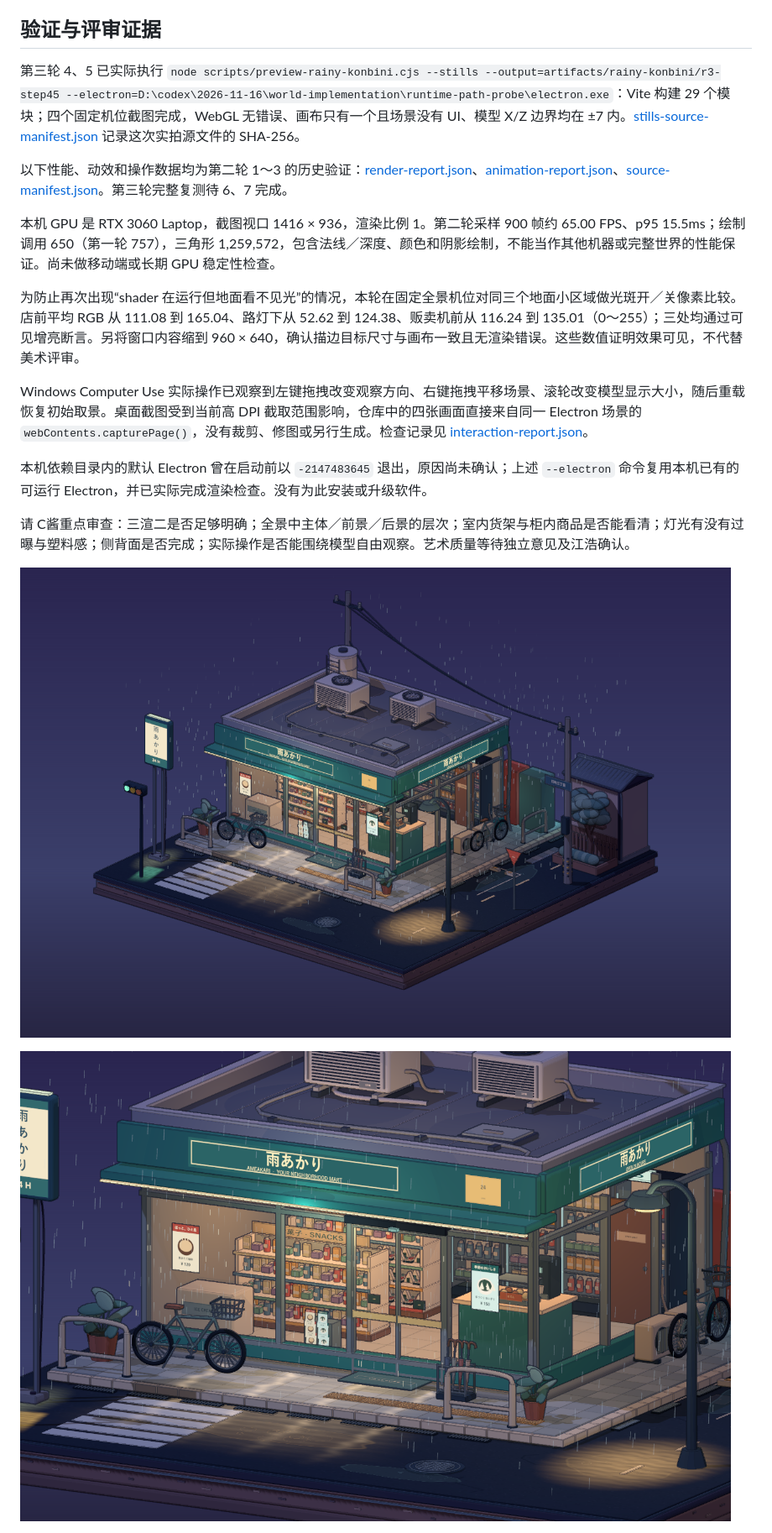
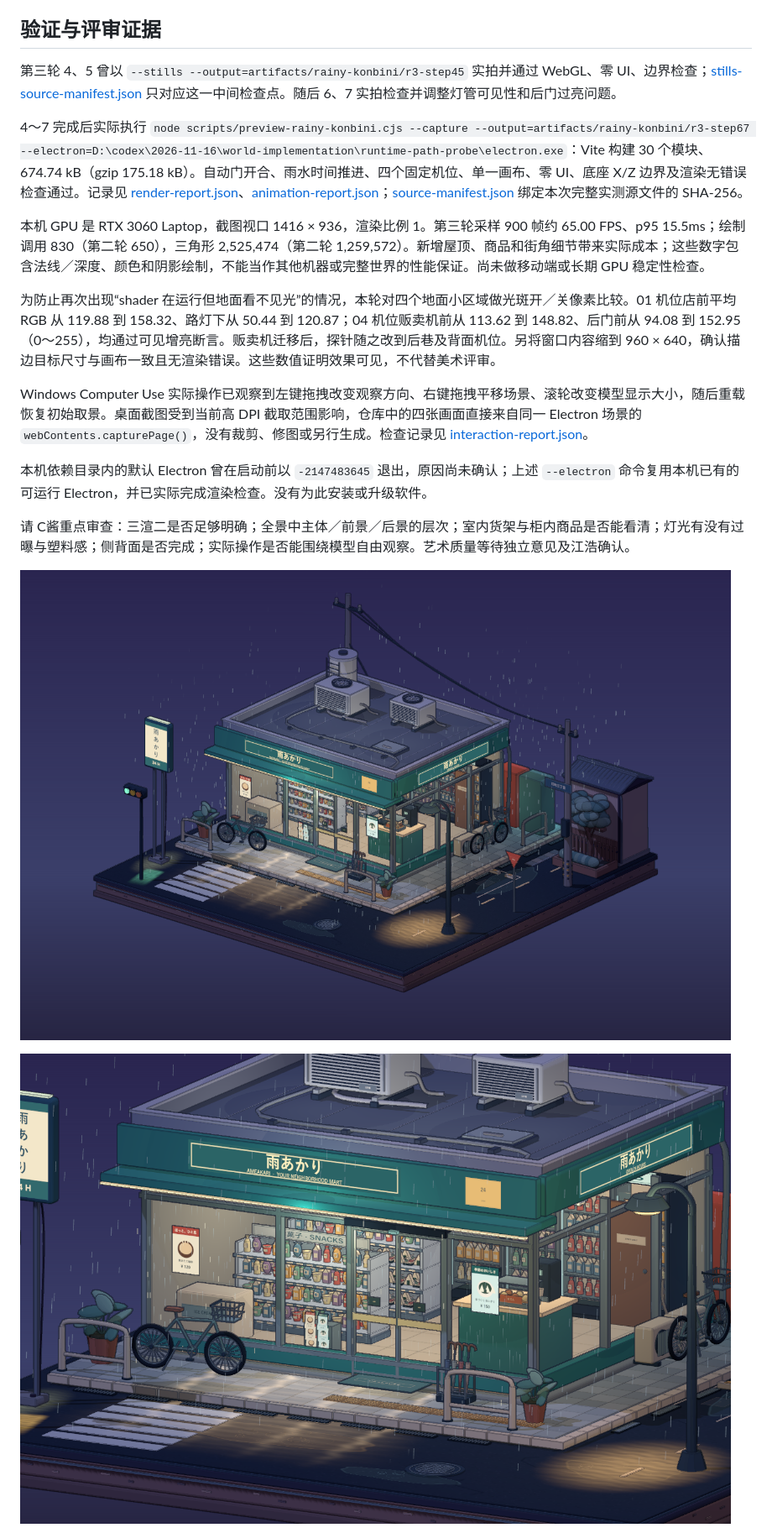
Before and after one commit to aa15119557034/agent-review-room, a Markdown page: docs/design/World-rainy-konbini.md, the part around one of its changes. Shown at 84% size. Rendered like a GitHub page; pictures changed too: docs/design/world-rainy-konbini/01-overview.png, docs/design/world-rainy-konbini/02-storefront.png.

Commit message:
[codex] X-50 完成室内与后巷建模并更新 4～7 实测

```diff
--- a/docs/design/World-rainy-konbini.md
+++ b/docs/design/World-rainy-konbini.md
@@ -57,13 +57,13 @@ node scripts/preview-rainy-konbini.cjs --capture --electron=D:\codex\2026-11-16\
 
 ## 验证与评审证据
 
-第三轮 4、5 已实际执行 `node scripts/preview-rainy-konbini.cjs --stills --output=artifacts/rainy-konbini/r3-step45 --electron=D:\codex\2026-11-16\world-implementation\runtime-path-probe\electron.exe`：Vite 构建 29 个模块；四个固定机位截图完成，WebGL 无错误、画布只有一个且场景没有 UI、模型 X/Z 边界均在 ±7 内。[stills-source-manifest.json](world-rainy-konbini/stills-source-manifest.json) 记录这次实拍源文件的 SHA-256。
+第三轮 4、5 曾以 `--stills --output=artifacts/rainy-konbini/r3-step45` 实拍并通过 WebGL、零 UI、边界检查；[stills-source-manifest.json](world-rainy-konbini/stills-source-manifest.json) 只对应这一中间检查点。随后 6、7 实拍检查并调整灯管可见性和后门过亮问题。
 
-以下性能、动效和操作数据均为第二轮 1～3 的历史验证：[render-report.json](world-rainy-konbini/render-report.json)、[animation-report.json](world-rainy-konbini/animation-report.json)、[source-manifest.json](world-rainy-konbini/source-manifest.json)。第三轮完整复测待 6、7 完成。
+4～7 完成后实际执行 `node scripts/preview-rainy-konbini.cjs --capture --output=artifacts/rainy-konbini/r3-step67 --electron=D:\codex\2026-11-16\world-implementation\runtime-path-probe\electron.exe`：Vite 构建 30 个模块、674.74 kB（gzip 175.18 kB）。自动门开合、雨水时间推进、四个固定机位、单一画布、零 UI、底座 X/Z 边界及渲染无错误检查通过。记录见 [render-report.json](world-rainy-konbini/render-report.json)、[animation-report.json](world-rainy-konbini/animation-report.json)；[source-manifest.json](world-rainy-konbini/source-manifest.json) 绑定本次完整实测源文件的 SHA-256。
 
-本机 GPU 是 RTX 3060 Laptop，截图视口 1416 × 936，渲染比例 1。第二轮采样 900 帧约 65.00 FPS、p95 15.5ms；绘制调用 650（第一轮 757），三角形 1,259,572，包含法线／深度、颜色和阴影绘制，不能当作其他机器或完整世界的性能保证。尚未做移动端或长期 GPU 稳定性检查。
+本机 GPU 是 RTX 3060 Laptop，截图视口 1416 × 936，渲染比例 1。第三轮采样 900 帧约 65.00 FPS、p95 15.5ms；绘制调用 830（第二轮 650），三角形 2,525,474（第二轮 1,259,572）。新增屋顶、商品和街角细节带来实际成本；这些数字包含法线／深度、颜色和阴影绘制，不能当作其他机器或完整世界的性能保证。尚未做移动端或长期 GPU 稳定性检查。
 
-为防止再次出现“shader 在运行但地面看不见光”的情况，本轮在固定全景机位对同三个地面小区域做光斑开／关像素比较。店前平均 RGB 从 111.08 到 165.04、路灯下从 52.62 到 124.38、贩卖机前从 116.24 到 135.01（0～255）；三处均通过可见增亮断言。另将窗口内容缩到 960 × 640，确认描边目标尺寸与画布一致且无渲染错误。这些数值证明效果可见，不代替美术评审。
+为防止再次出现“shader 在运行但地面看不见光”的情况，本轮对四个地面小区域做光斑开／关像素比较。01 机位店前平均 RGB 从 119.88 到 158.32、路灯下从 50.44 到 120.87；04 机位贩卖机前从 113.62 到 148.82、后门前从 94.08 到 152.95（0～255），均通过可见增亮断言。贩卖机迁移后，探针随之改到后巷及背面机位。另将窗口内容缩到 960 × 640，确认描边目标尺寸与画布一致且无渲染错误。这些数值证明效果可见，不代替美术评审。
 
 Windows Computer Use 实际操作已观察到左键拖拽改变观察方向、右键拖拽平移场景、滚轮改变模型显示大小，随后重载恢复初始取景。桌面截图受到当前高 DPI 截取范围影响，仓库中的四张画面直接来自同一 Electron 场景的 `webContents.capturePage()`，没有裁剪、修图或另行生成。检查记录见 [interaction-report.json](world-rainy-konbini/interaction-report.json)。
 
```
Also changed, not shown: other parts of docs/design/World-rainy-konbini.md (+4 -4 lines), docs/design/world-rainy-konbini/03-interior.png, docs/design/world-rainy-konbini/04-back.png, 12 other files.
